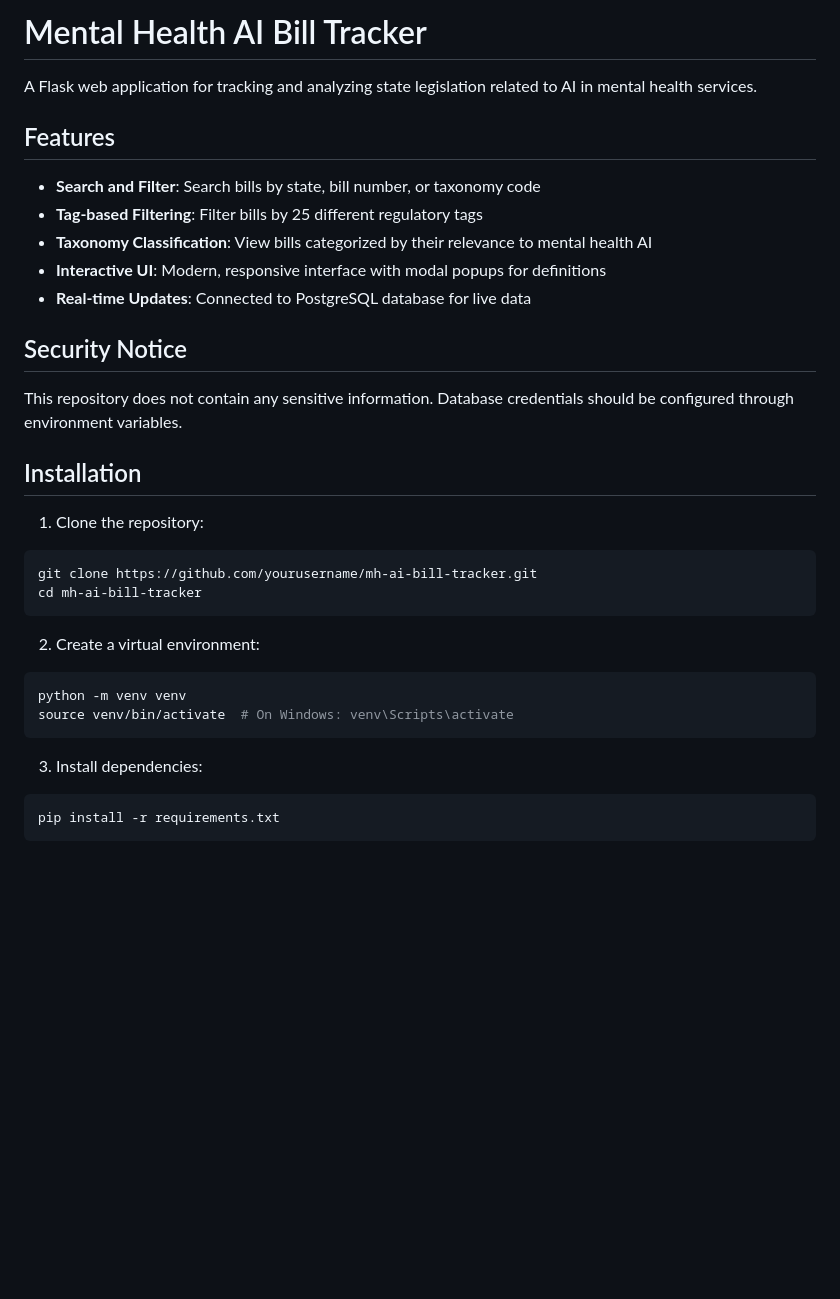
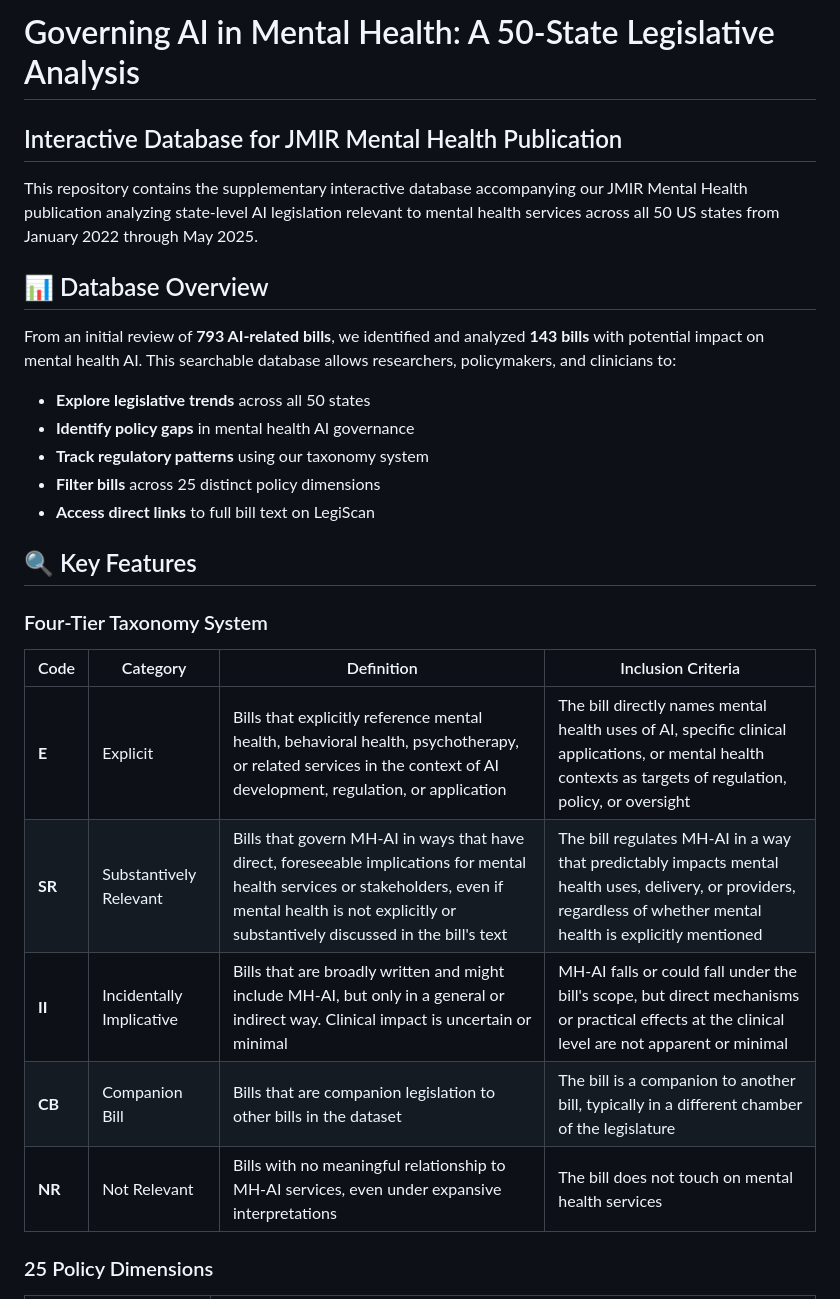
Before and after one commit to MattMatt27/Governing-AI-in-Mental-Health, a Markdown page: README.md, the part around the change printed below. Drawn GitHub-style; blank space fills up the shorter version.

````diff
--- a/README.md
+++ b/README.md
@@ -1,35 +1,30 @@
-# Mental Health AI Bill Tracker
+# Governing AI in Mental Health: A 50-State Legislative Analysis
 
-A Flask web application for tracking and analyzing state legislation related to AI in mental health services.
+## Interactive Database for JMIR Mental Health Publication
 
-## Features
+This repository contains the supplementary interactive database accompanying our JMIR Mental Health publication analyzing state-level AI legislation relevant to mental health services across all 50 US states from January 2022 through May 2025.
 
-- **Search and Filter**: Search bills by state, bill number, or taxonomy code
-- **Tag-based Filtering**: Filter bills by 25 different regulatory tags
-- **Taxonomy Classification**: View bills categorized by their relevance to mental health AI
-- **Interactive UI**: Modern, responsive interface with modal popups for definitions
-- **Real-time Updates**: Connected to PostgreSQL database for live data
+## 📊 Database Overview
 
-## Security Notice
+From an initial review of **793 AI-related bills**, we identified and analyzed **143 bills** with potential impact on mental health AI. This searchable database allows researchers, policymakers, and clinicians to:
 
-This repository does not contain any sensitive information. Database credentials should be configured through environment variables.
+- **Explore legislative trends** across all 50 states
+- **Identify policy gaps** in mental health AI governance
+- **Track regulatory patterns** using our taxonomy system
+- **Filter bills** across 25 distinct policy dimensions
+- **Access direct links** to full bill text on LegiScan
 
-## Installation
+## 🔍 Key Features
 
-1. Clone the repository:
-```bash
-git clone https://github.com/yourusername/mh-ai-bill-tracker.git
-cd mh-ai-bill-tracker
-```
+### Four-Tier Taxonomy System
 
-2. Create a virtual environment:
-```bash
-python -m venv venv
-source venv/bin/activate  # On Windows: venv\Scripts\activate
-```
+| Code | Category | Definition | Inclusion Criteria |
+|------|----------|------------|-------------------|
+| **E** | Explicit | Bills that explicitly reference mental health, behavioral health, psychotherapy, or related services in the context of AI development, regulation, or application | The bill directly names mental health uses of AI, specific clinical applications, or mental health contexts as targets of regulation, policy, or oversight |
+| **SR** | Substantively Relevant | Bills that govern MH-AI in ways that have direct, foreseeable implications for mental health services or stakeholders, even if mental health is not explicitly or substantively discussed in the bill's text | The bill regulates MH-AI in a way that predictably impacts mental health uses, delivery, or providers, regardless of whether mental health is explicitly mentioned |
+| **II** | Incidentally Implicative | Bills that are broadly written and might include MH-AI, but only in a general or indirect way. Clinical impact is uncertain or minimal | MH-AI falls or could fall under the bill's scope, but direct mechanisms or practical effects at the clinical level are not apparent or minimal |
+| **CB** | Companion Bill | Bills that are companion legislation to other bills in the dataset | The bill is a companion to another bill, typically in a different chamber of the legislature |
+| **NR** | Not Relevant | Bills with no meaningful relationship to MH-AI services, even under expansive interpretations | The bill does not touch on mental health services |
 
-3. Install dependencies:
-```bash
-pip install -r requirements.txt
-```
+### 25 Policy Dimensions
 
````
Also changed, not shown: other parts of README.md (+48 -114 lines).
